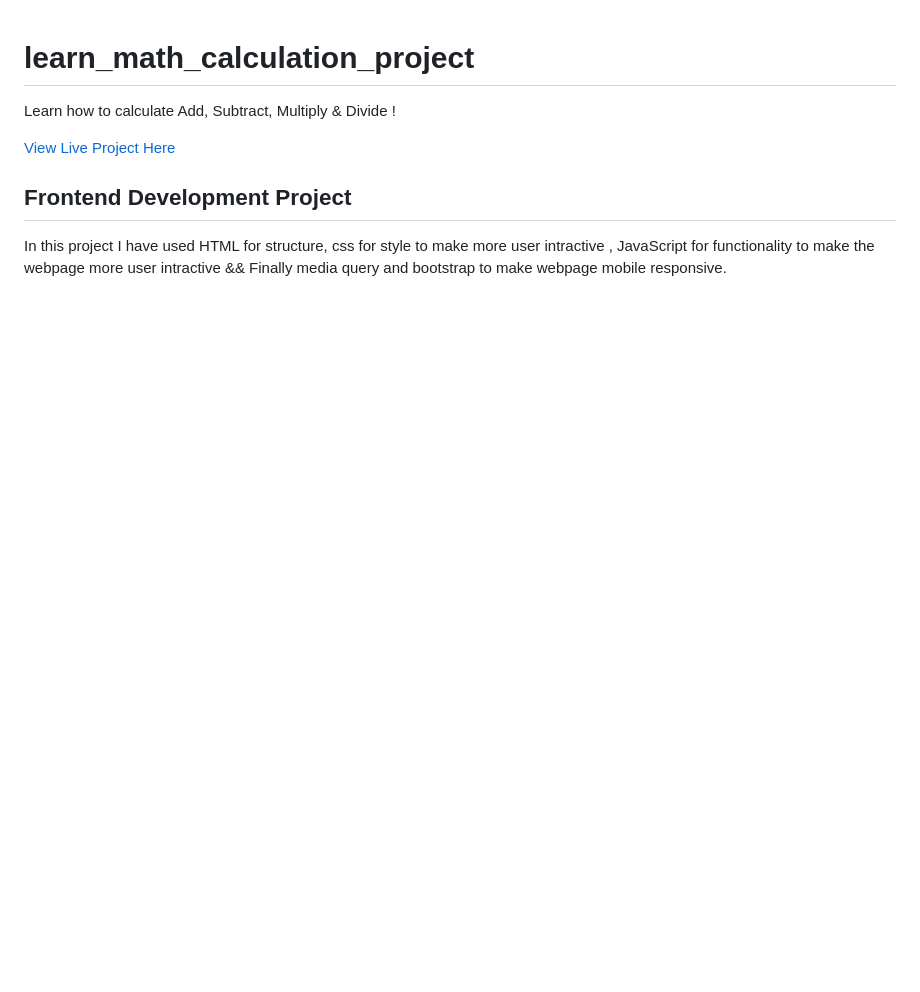
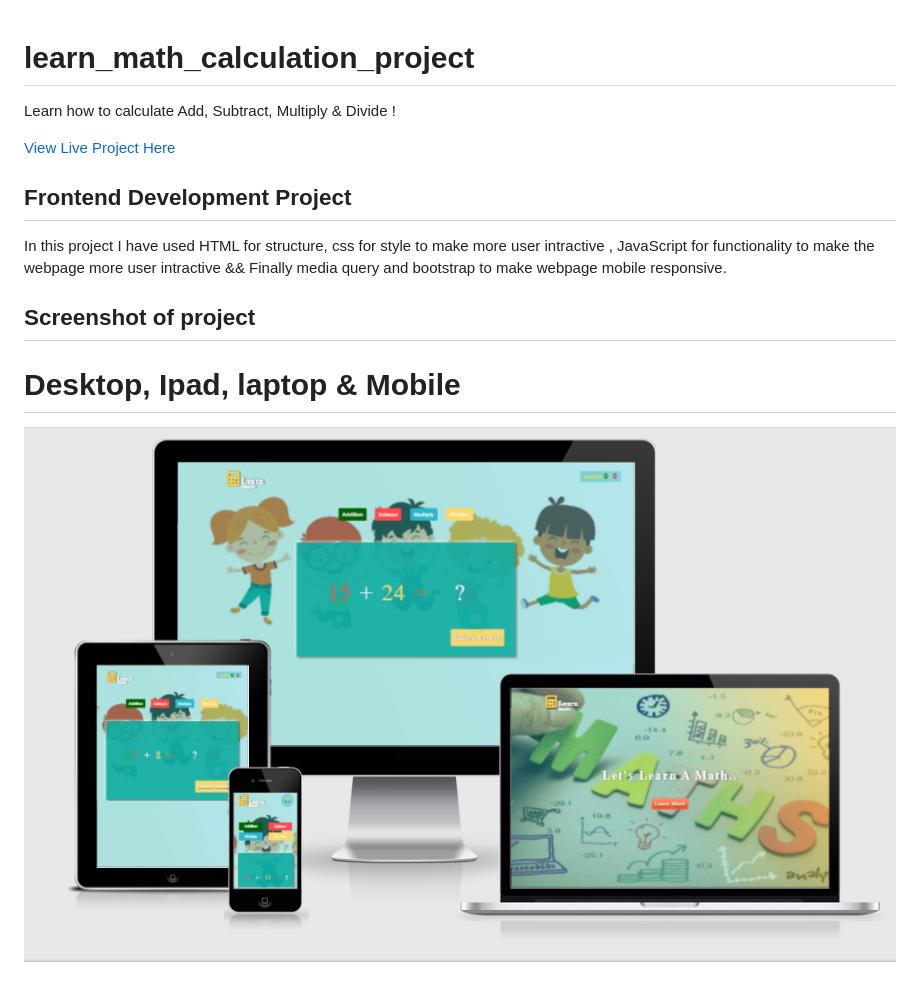
Before and after one commit to jas-sin82/learn_math_calculation_project, a Markdown page: README.md, the part around the change. Rendered like a GitHub page; pictures changed too: Screenshot.png (added); blank space fills up the shorter version.

Commit message:
add responsive screenshot

```diff
--- a/README.md
+++ b/README.md
@@ -6,3 +6,9 @@ Learn how to calculate Add, Subtract, Multiply &amp; Divide !
 ## Frontend Development Project
 
 In this project I have used HTML for structure, css for style to make more user intractive , JavaScript for functionality to make the webpage more user intractive && Finally media query and bootstrap to make webpage mobile responsive.
+
+
+## Screenshot of project
+# Desktop, Ipad, laptop  & Mobile
+
+![screenshot](Screenshot.png)
```
